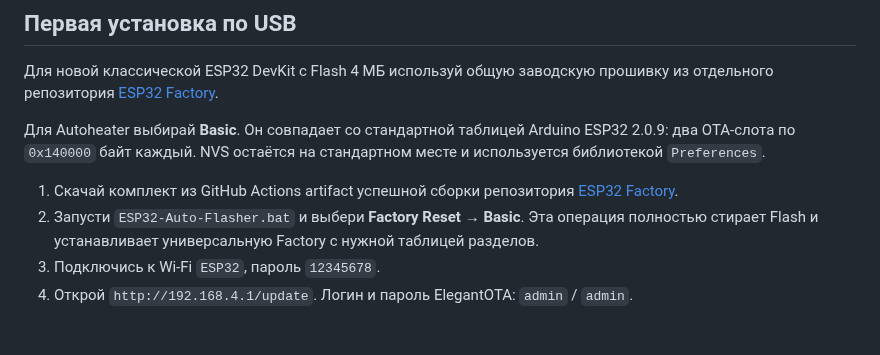
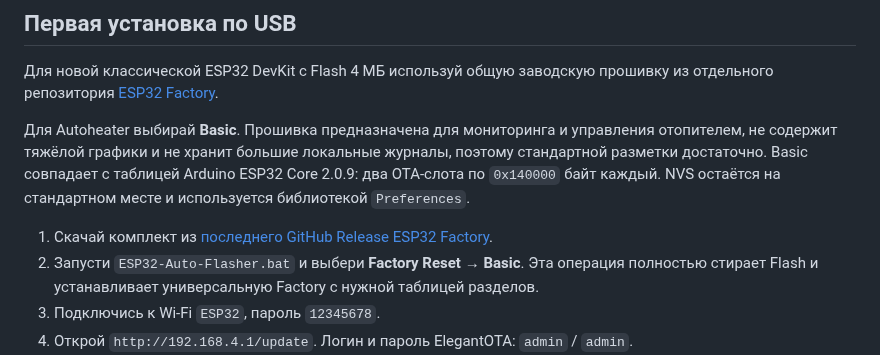
Before and after one commit to dsr987/autoheater-esp32, a Markdown page: README.md, the part around the change. GitHub-like rendering; blank space fills up the shorter version.

Commit message:
Документировать установку Autoheater через Factory Release

```diff
--- a/README.md
+++ b/README.md
@@ -44,9 +44,9 @@ GND должна быть общей. DATA-шина имеет уровень о
 
 Для новой классической ESP32 DevKit с Flash 4 МБ используй общую заводскую прошивку из отдельного репозитория [ESP32 Factory](https://github.com/dsr987/esp32-factory).
 
-Для Autoheater выбирай **Basic**. Он совпадает со стандартной таблицей Arduino ESP32 2.0.9: два OTA-слота по `0x140000` байт каждый. NVS остаётся на стандартном месте и используется библиотекой `Preferences`.
+Для Autoheater выбирай **Basic**. Прошивка предназначена для мониторинга и управления отопителем, не содержит тяжёлой графики и не хранит большие локальные журналы, поэтому стандартной разметки достаточно. Basic совпадает с таблицей Arduino ESP32 Core 2.0.9: два OTA-слота по `0x140000` байт каждый. NVS остаётся на стандартном месте и используется библиотекой `Preferences`.
 
-1. Скачай комплект из GitHub Actions artifact успешной сборки репозитория [ESP32 Factory](https://github.com/dsr987/esp32-factory).
+1. Скачай комплект из [последнего GitHub Release ESP32 Factory](https://github.com/dsr987/esp32-factory/releases/tag/Release).
 2. Запусти `ESP32-Auto-Flasher.bat` и выбери **Factory Reset → Basic**. Эта операция полностью стирает Flash и устанавливает универсальную Factory с нужной таблицей разделов.
 3. Подключись к Wi-Fi `ESP32`, пароль `12345678`.
 4. Открой `http://192.168.4.1/update`. Логин и пароль ElegantOTA: `admin` / `admin`.
```
